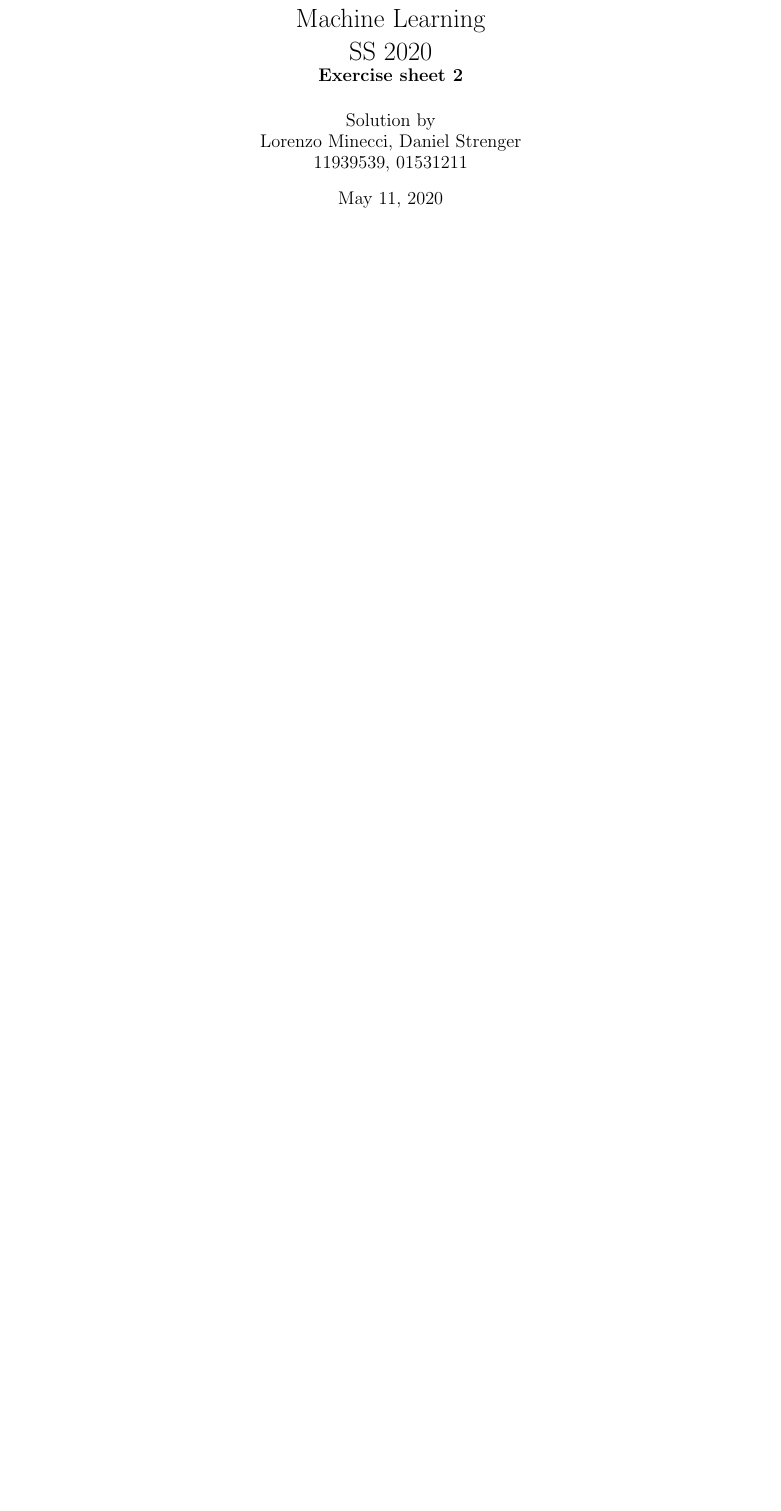
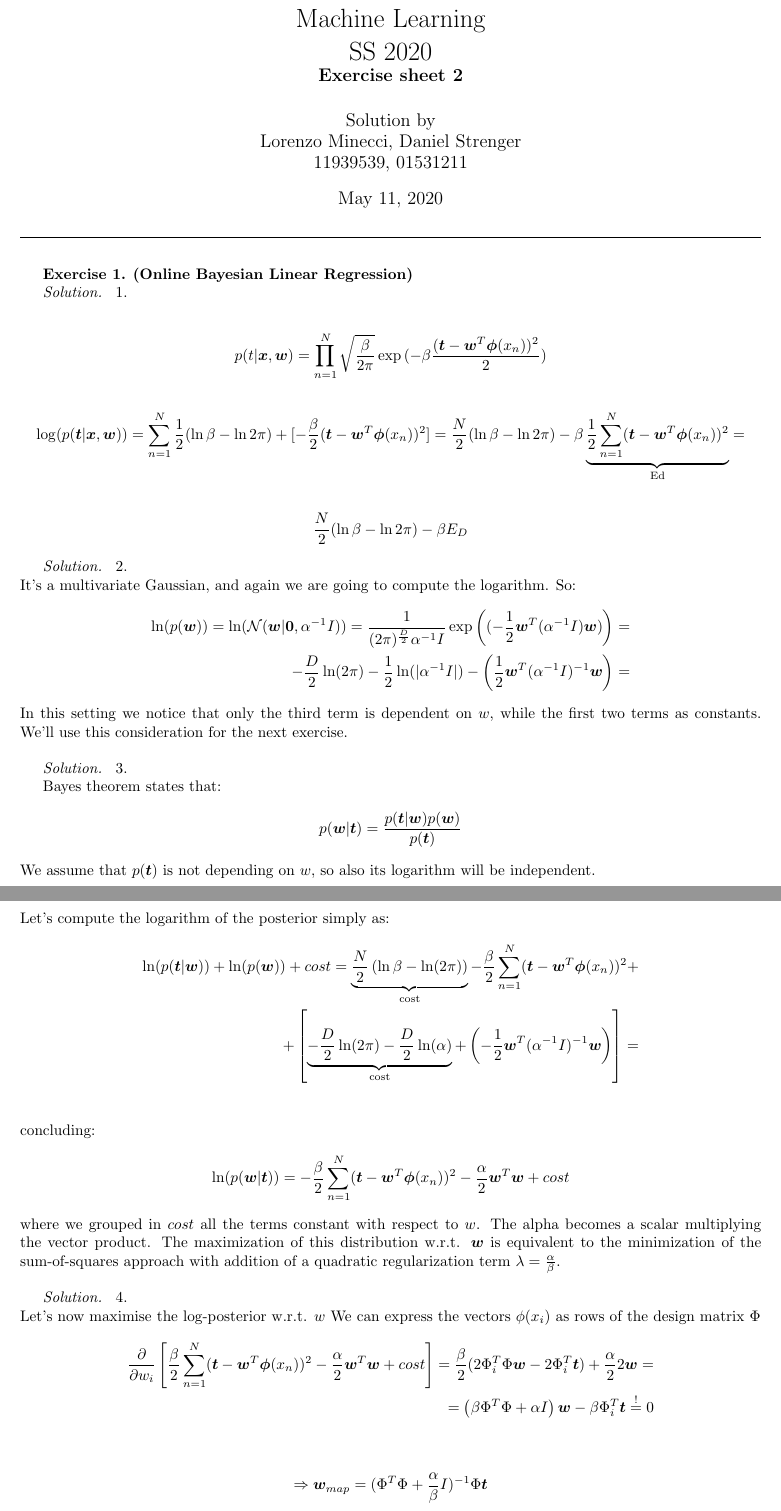
Before and after one commit to lorenzoPazuzu/MachineLearning_TUgraz, a LaTeX problem sheet (Assignment2/tex/assignment2.tex): part of page 1 of 3 before the commit and two parts of pages 1 and 2 of 4 after it, the two joined at a grey line, cut so that both start at the same text, the shorter picture padded with empty space. Compiled offline with pdfLaTeX.

Commit message:
updated 1.1-1.4 latex

```diff
--- a/Assignment2/tex/assignment2.tex
+++ b/Assignment2/tex/assignment2.tex
@@ -10,5 +10,53 @@
 \subject{Machine Learning}
 \sheetnumber{2}
 
-\begin{document}
+ \begin{document}
  \makedocumentheader
+  \begin{nexercise}{Online Bayesian Linear Regression}
+  \begin{solution} 1.
+
+  \begin{align*}
+  p(t|\bm{x}, \bm{w}) = \prod_{n=1}^N \sqrt{\frac{\beta}{2\pi}}\exp{(-\beta \frac{( \bm{t}-\bm{w}^{T} \bm{\phi}(x_n))^{2}}{2})}
+  \end{align*}
+  \begin{align*}
+      \log(p(\bm{t}|\bm{x}, \bm{w})) = \sum_{n=1}^N \frac{1}{2}(\ln{\beta}-\ln{2\pi}) + [-\frac{\beta}{2}(\bm{t}-\bm{w}^{T}\bm{\phi}(x_{n}))^{2}] = \frac{N}{2}(\ln\beta-\ln2\pi)-\beta\underbrace{\frac{1}{2}\sum_{n=1}^N(\bm{t}-\bm{w}^{T}\bm{\phi}(x_{n}))^{2}}_\text{Ed}=
+  \end{align*}
+  \begin{align*} \frac{N}{2}(\ln\beta-\ln2\pi)-\beta E_{D}
+  \end{align*}
+  \end{solution}
+
+  \par
+  \begin{solution} 2.
+  \\ It's a multivariate Gaussian, and again we are going to compute the logarithm. So:
+  \begin{align*}
+  \ln(p(\bm{w})) = \ln(\mathcal{N}(\bm {w} | \bm {0}, \alpha^{-1}I)) =  \frac{1}{(2\pi)^{\frac{D}{2}}\alpha^{-1}I}\exp\left((-\frac{1}{2}\bm{w}^{T}(\alpha^{-1}I)\bm{w})\right) = \\ -\frac{D}{2}\ln(2\pi)-\frac{1}{2}\ln(|\alpha^{-1}I|)-\left(\frac{1}{2}\bm{w}^{T}(\alpha^{-1}I)^{-1}\bm{w}\right) =
+  \end{align*}
+  In this setting we notice that only the third term is dependent on $w$, while the first two terms as constants. We'll use this consideration for the next exercise.
+    \end{solution}\\
+    \begin{solution} 3.
+  \par
+  Bayes theorem states that:
+  \begin{align*}
+  p(\bm{w}|\bm{t}) = \frac{p(\bm{t}|\bm{w})p(\bm{w})}{p(\bm{t})}
+  \end{align*}
+  We assume that $p(\bm t)$ is not depending on $w$, so also its logarithm will be independent. \\ Let's compute the logarithm of the posterior simply as:
+  \begin{align*}
+      \ln(p(\bm{t}|\bm{w}))+ \ln(p(\bm{w})) + cost = \underbrace{\frac{N}{2}\left(\ln\beta-\ln(2\pi)\right)}_\text{cost} - \frac{\beta}{2}\sum_{n=1}^{N}(\bm{t}-\bm{w}^{T}\bm{\phi}(x_{n}))^{2} + \\ + \left[\underbrace{-\frac{D}{2}\ln(2\pi)-\frac{D}{2}\ln(\alpha)}_\text{cost}+\left(-\frac{1}{2}\bm{w}^{T}(\alpha^{-1}I)^{-1}\bm{w}\right)\right] = \\
+      \end{align*}
+      concluding:
+     \begin{align*}
+      \ln(p(\bm{w}|\bm{t})) = -\frac{\beta}{2}\sum_{n=1}^{N}(\bm{t}-\bm{w}^{T}\bm{\phi}(x_{n}))^{2}-\frac{\alpha}{2}\bm{w}^{T}\bm{w} + cost
+    \end{align*}
+    where we grouped in $cost$ all the terms constant with respect to $w$. The alpha becomes a scalar multiplying the vector product.
+    The maximization of this distribution w.r.t. $\bm{w}$ is equivalent to the minimization of the sum-of-squares approach with addition of a quadratic regularization term $\lambda = \frac{\alpha}{\beta}$. \\
+      \end{solution}
+      \par
+      \begin{solution} 4.\\
+      Let's now maximise the log-posterior w.r.t. $w$
+      We can express the vectors $\phi(x_{i})$ as rows of the design matrix $\Phi$
+      \begin{align*}
+          \frac{\partial}{\partial w_{i}}\left[\frac{\beta}{2}\sum_{n=1}^{N}(\bm{t}-\bm{w}^{T}\bm{\phi}(x_{n}))^{2}-\frac{\alpha}{2}\bm{w}^{T}\bm{w}+cost \right] = \frac{\beta}{2}(2\Phi_{i}^{T}\Phi \bm{w} - 2\Phi_{i}^{T}\bm{t}) + \frac{\alpha}{2}2\bm{w} = \\ = \left(\beta\Phi^{T}\Phi+\alpha I\right)\bm{w}-\beta\Phi_{i}^{T}\bm{t} \stackrel{!}{=} 0 \\
+      \end{align*}
+      \begin{align*}
+          \Rightarrow \bm{w}_{map} = (\Phi^{T}\Phi + \frac{\alpha}{\beta}I)^{-1}\Phi \bm{t} \\
+      \end{align*}
```
Also changed, not shown: Assignment2/tex/assignment2.tex (3 more changed lines), 1 other file.
